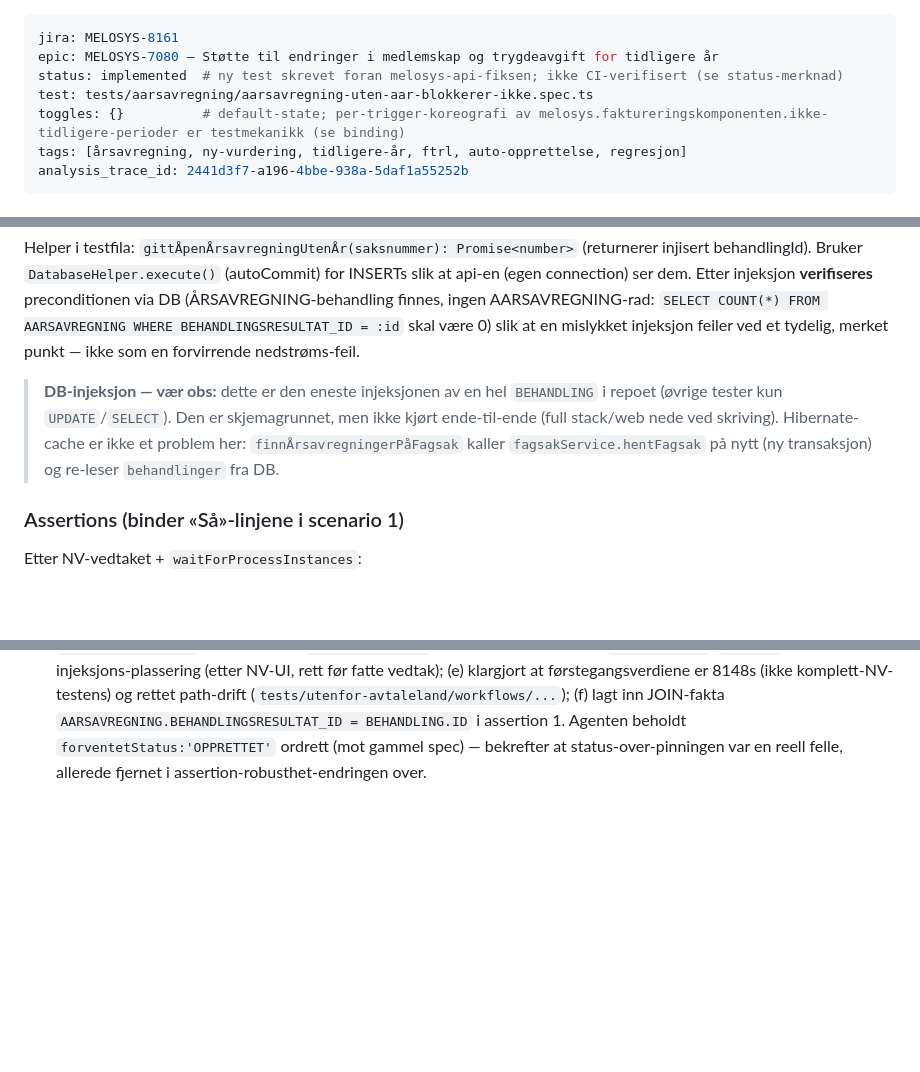
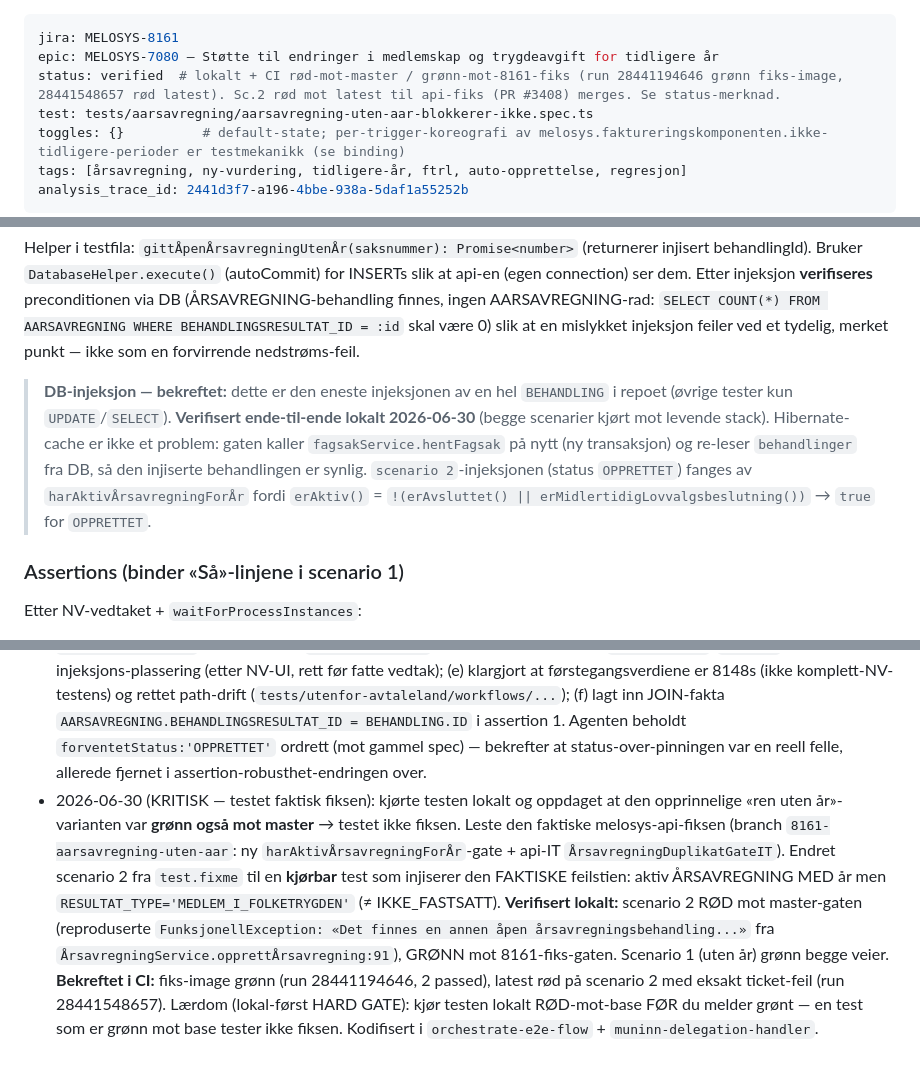
Before and after one commit to navikt/melosys-e2e-tests, a Markdown page: specs/aarsavregning-uten-aar-blokkerer-ikke.md, 3 parts joined by grey strips. Drawn GitHub-style; blank space fills up the shorter version.

```diff
--- a/specs/aarsavregning-uten-aar-blokkerer-ikke.md
+++ b/specs/aarsavregning-uten-aar-blokkerer-ikke.md
@@ -1,7 +1,7 @@
 ---
 jira: MELOSYS-8161
 epic: MELOSYS-7080 — Støtte til endringer i medlemskap og trygdeavgift for tidligere år
-status: implemented  # ny test skrevet foran melosys-api-fiksen; ikke CI-verifisert (se status-merknad)
+status: verified  # lokalt + CI rød-mot-master / grønn-mot-8161-fiks (run 28441194646 grønn fiks-image, 28441548657 rød latest). Sc.2 rød mot latest til api-fiks (PR #3408) merges. Se status-merknad.
 test: tests/aarsavregning/aarsavregning-uten-aar-blokkerer-ikke.spec.ts
 toggles: {}          # default-state; per-trigger-koreografi av melosys.faktureringskomponenten.ikke-tidligere-perioder er testmekanikk (se binding)
 tags: [årsavregning, ny-vurdering, tidligere-år, ftrl, auto-opprettelse, regresjon]
@@ -209,10 +218,12 @@ finnes, ingen AARSAVREGNING-rad: `SELECT COUNT(*) FROM AARSAVREGNING WHERE BEHAN
 skal være 0) slik at en mislykket injeksjon feiler ved et tydelig, merket punkt — ikke som en
 forvirrende nedstrøms-feil.
 
-> **DB-injeksjon — vær obs:** dette er den eneste injeksjonen av en hel `BEHANDLING` i repoet (øvrige
-> tester kun `UPDATE`/`SELECT`). Den er skjemagrunnet, men ikke kjørt ende-til-ende (full stack/web
-> nede ved skriving). Hibernate-cache er ikke et problem her: `finnÅrsavregningerPåFagsak` kaller
-> `fagsakService.hentFagsak` på nytt (ny transaksjon) og re-leser `behandlinger` fra DB.
+> **DB-injeksjon — bekreftet:** dette er den eneste injeksjonen av en hel `BEHANDLING` i repoet (øvrige
+> tester kun `UPDATE`/`SELECT`). **Verifisert ende-til-ende lokalt 2026-06-30** (begge scenarier kjørt
+> mot levende stack). Hibernate-cache er ikke et problem: gaten kaller `fagsakService.hentFagsak` på
+> nytt (ny transaksjon) og re-leser `behandlinger` fra DB, så den injiserte behandlingen er synlig.
+> `scenario 2`-injeksjonen (status `OPPRETTET`) fanges av `harAktivÅrsavregningForÅr` fordi
+> `erAktiv()` = `!(erAvsluttet() || erMidlertidigLovvalgsbeslutning())` → `true` for `OPPRETTET`.
 
 ### Assertions (binder «Så»-linjene i scenario 1)
 
@@ -290,3 +319,15 @@ verifisering av at saksbehandler-input nullstilles; bekreft med fagperson før b
   `AARSAVREGNING.BEHANDLINGSRESULTAT_ID = BEHANDLING.ID` i assertion 1. Agenten beholdt
   `forventetStatus:'OPPRETTET'` ordrett (mot gammel spec) — bekrefter at status-over-pinningen var en
   reell felle, allerede fjernet i assertion-robusthet-endringen over.
+- 2026-06-30 (KRITISK — testet faktisk fiksen): kjørte testen lokalt og oppdaget at den opprinnelige
+  «ren uten år»-varianten var **grønn også mot master** → testet ikke fiksen. Leste den faktiske
+  melosys-api-fiksen (branch `8161-aarsavregning-uten-aar`: ny `harAktivÅrsavregningForÅr`-gate +
+  api-IT `ÅrsavregningDuplikatGateIT`). Endret scenario 2 fra `test.fixme` til en **kjørbar** test som
+  injiserer den FAKTISKE feilstien: aktiv ÅRSAVREGNING MED år men `RESULTAT_TYPE='MEDLEM_I_FOLKETRYGDEN'`
+  (≠ IKKE_FASTSATT). **Verifisert lokalt:** scenario 2 RØD mot master-gaten (reproduserte
+  `FunksjonellException: «Det finnes en annen åpen årsavregningsbehandling...»` fra
+  `ÅrsavregningService.opprettÅrsavregning:91`), GRØNN mot 8161-fiks-gaten. Scenario 1 (uten år) grønn
+  begge veier. **Bekreftet i CI:** fiks-image grønn (run 28441194646, 2 passed), latest rød på
+  scenario 2 med eksakt ticket-feil (run 28441548657). Lærdom (lokal-først HARD GATE): kjør testen
+  lokalt RØD-mot-base FØR du melder grønt — en test som er grønn mot base tester ikke fiksen. Kodifisert
+  i `orchestrate-e2e-flow` + `muninn-delegation-handler`.
```
Also changed, not shown: other parts of specs/aarsavregning-uten-aar-blokkerer-ikke.md (+52 -25 lines).
